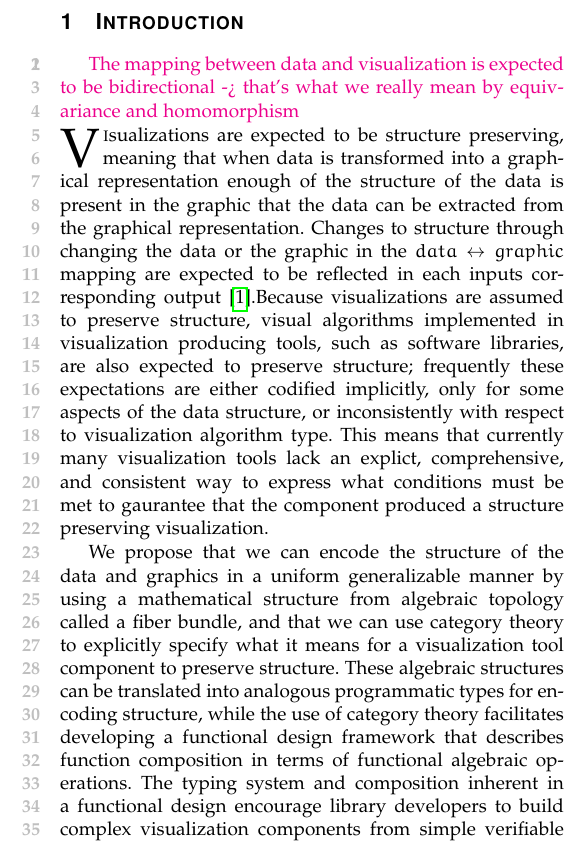
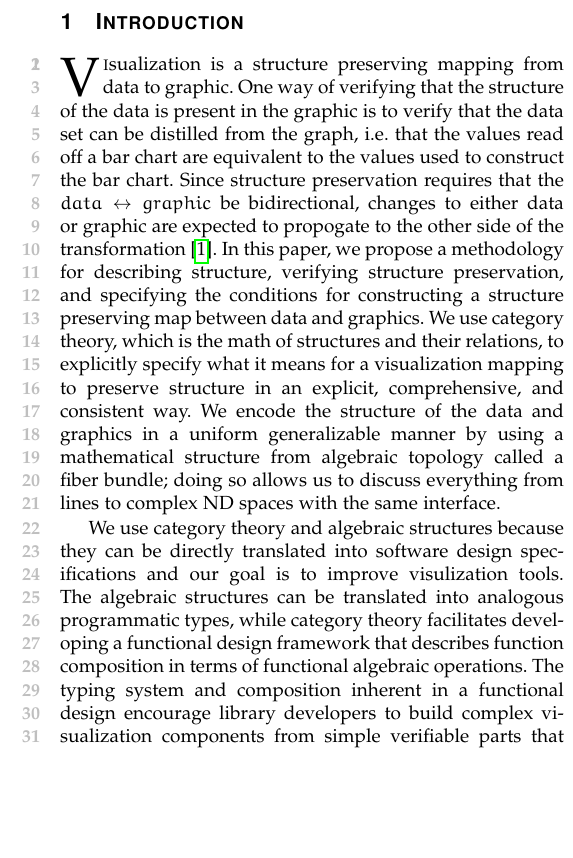
Before and after one commit to story645/team, a LaTeX paper (paper/main.tex): part of one column of page 1 of 20, cut so that both start at the same text, the shorter picture padded with empty space. Compiled offline with pdfLaTeX; a missing font is replaced by an installed copy or a similar font; a LaTeX package or settings file that is missing is left out.

Commit message:
intro take 1000

```diff
--- a/paper/main.tex
+++ b/paper/main.tex
@@ -149,11 +149,9 @@ The abstract goes here.
 
 \IEEEraisesectionheading{\section{Introduction}\label{sec:intro}}
 
-\note{The mapping between data and visualization is expected to be bidirectional -> that's what we really mean by equivariance and homomorphism  }
-\IEEEPARstart{V}isualizations are expected to be structure preserving, meaning that when data is transformed into a graphical representation enough of the structure of the data is present in the graphic that the data can be extracted from the graphical representation. Changes to structure through changing the data or the graphic in the $data\leftrightarrow graphic$ mapping are expected to be reflected in each inputs corresponding output \cite{kindlmannAlgebraicProcessVisualization2014}.Because visualizations are assumed to preserve structure, visual algorithms implemented in visualization producing tools, such as software libraries, are also expected to preserve structure; frequently these expectations are either codified implicitly, only for some aspects of the data structure, or inconsistently with respect to visualization algorithm type. This means that currently many visualization tools lack an explict, comprehensive, and consistent way to express what conditions must be met to gaurantee that the component produced a structure preserving visualization.
+\IEEEPARstart{V}isualization is a structure preserving mapping from data to graphic. One way of verifying that the structure of the data is present in the graphic is to verify that the data set can be distilled from the graph, i.e. that the values read off a bar chart are equivalent to the values used to construct the bar chart. Since structure preservation requires that the $data\leftrightarrow graphic$ be bidirectional, changes to either data or graphic are expected to propogate to the other side of the transformation\cite{kindlmannAlgebraicProcessVisualization2014}. In this paper, we propose a methodology for describing structure, verifying structure preservation, and specifying the conditions for constructing a structure preserving map between data and graphics. We use category theory, which is the math of structures and their relations, to explicitly specify what it means for a visualization mapping to preserve structure in an explicit, comprehensive, and consistent way. We encode the structure of the data and graphics in a uniform generalizable manner by using a mathematical structure from algebraic topology called a fiber bundle; doing so allows us to discuss everything from lines to complex ND spaces with the same interface.
 
-
-We propose that we can encode the structure of the data and graphics in a uniform generalizable manner by using a mathematical structure from algebraic topology called a fiber bundle, and that we can use category theory to explicitly specify what it means for a visualization tool component to preserve structure. These algebraic structures can be translated into analogous programmatic types for encoding structure, while the use of category theory facilitates developing a functional design framework that describes function composition in terms of functional algebraic operations. The typing system and composition inherent in a functional design encourage library developers to build complex visualization components from simple verifiable parts that have few side effects\cite{huHowFunctionalProgramming2015, hughesWhyFunctionalProgramming1989}. These categorically specified components could be built as a standalone library and integrated into existing libraries because they are inherently self-contained. Furthermore we see the application of these ideas in low level visualization library design as our motivation, and we hope these ideas will help shape the reorganization of critical data visualization libraries, such as Matplotlib. The contribution of this paper is a mathematical framework for describing structure preserving visualization components in a manner that is generalizable to different types of inherent structure. This framework also provides guidance for the construction and testing of structure preserving visualization library components.
+We use category theory and algebraic structures because they can be directly translated into software design specifications and our goal is to improve visulization tools. The algebraic structures can be translated into analogous programmatic types, while category theory facilitates developing a functional design framework that describes function composition in terms of functional algebraic operations. The typing system and composition inherent in a functional design encourage library developers to build complex visualization components from simple verifiable parts that have few side effects\cite{huHowFunctionalProgramming2015, hughesWhyFunctionalProgramming1989}. These categorically specified components could be built as a standalone library and integrated into existing libraries because they are inherently self-contained. Furthermore we see the application of these ideas in low level visualization library design as our motivation, and we hope these ideas will help shape the reorganization of critical data visualization libraries, such as Matplotlib. The contribution of this paper is a mathematical framework for describing structure preserving visualization components in a manner that is generalizable to different types of inherent structure. This framework also provides guidance for the construction and testing of structure preserving visualization library components.
 
 \section{Related Work}
 We build on extensive work codifying the structure of visualization data and corresponding graphics and use the concepts of \textit{homomorphism} and \textit{equivariance} to express how that structure should be preserved. Structure is considered preserved when the input and output change in tandem, and these symmetries are often modeled as \textit{group actions}, which are a way for a group\footnote{A \textit{group} is a set with an associative binary operator, an identity, and an inverse operation} to transform some other set:
```
